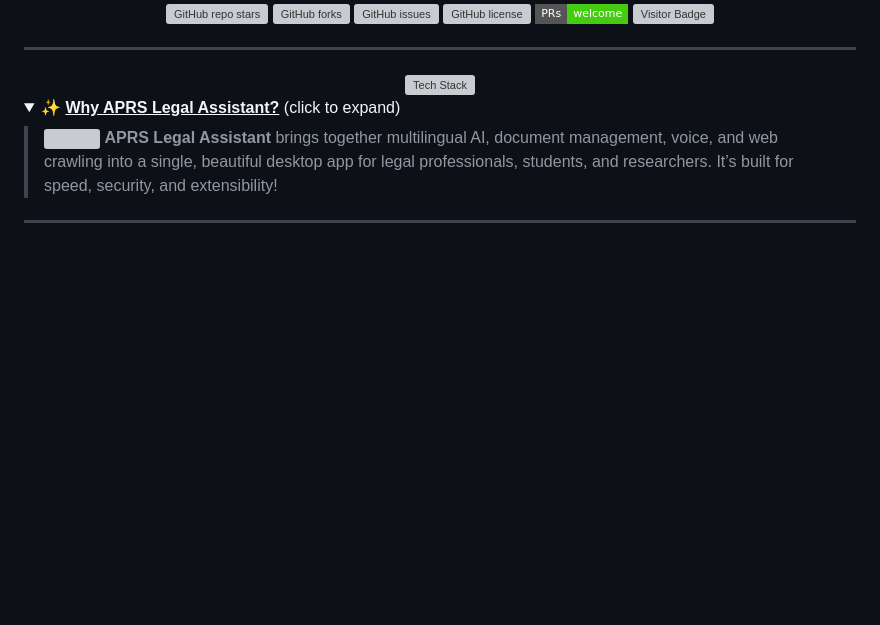
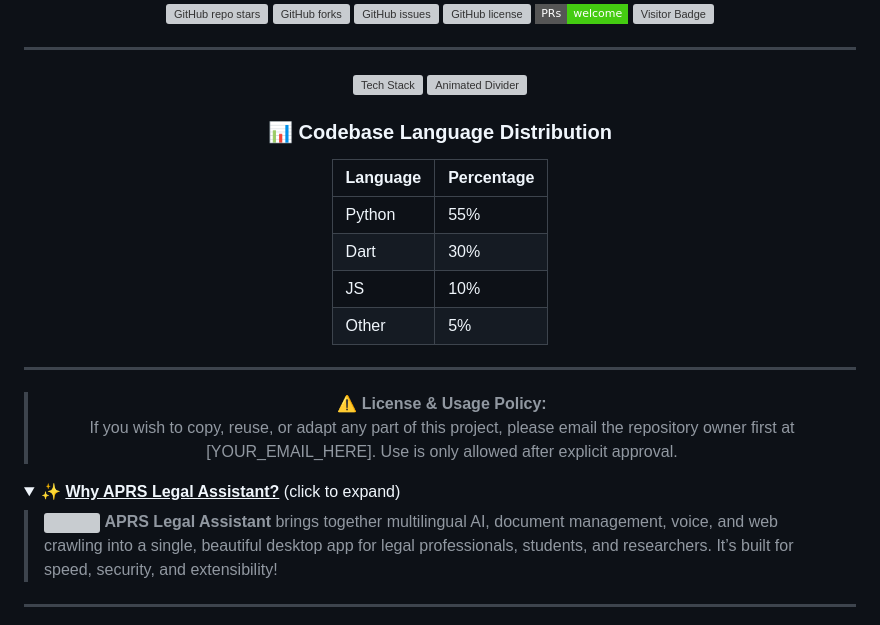
Before and after one commit to krishnakoushik9/microsoft-Ideathon0_bhasha_bandhu, a Markdown page: README.md, the part around one of its changes. Drawn GitHub-style; folded sections open; badges without logos; blank space fills up the shorter version; grey boxes are pictures that could not be loaded.

```diff
--- a/README.md
+++ b/README.md
@@ -12,6 +16,23 @@
 ---
 
 <img src="https://skillicons.dev/icons?i=python,fastapi,flutter,dart,nodejs,electron,js,html,css,github,git,linux&perline=8" alt="Tech Stack" />
+
+<!-- Animated divider -->
+<img src="https://readme-animated-icons.vercel.app/api/wave?color=36BCF7&height=3" alt="Animated Divider" />
+
+### 📊 Codebase Language Distribution
+
+| Language | Percentage |
+|----------|------------|
+| Python   | 55%        |
+| Dart     | 30%        |
+| JS       | 10%        |
+| Other    | 5%         |
+
+---
+
+> ⚠️ **License & Usage Policy:**
+> If you wish to copy, reuse, or adapt any part of this project, please email the repository owner first at [YOUR_EMAIL_HERE]. Use is only allowed after explicit approval.
 
 </div>
 
```
Also changed, not shown: other parts of README.md (+4 -0 lines).
